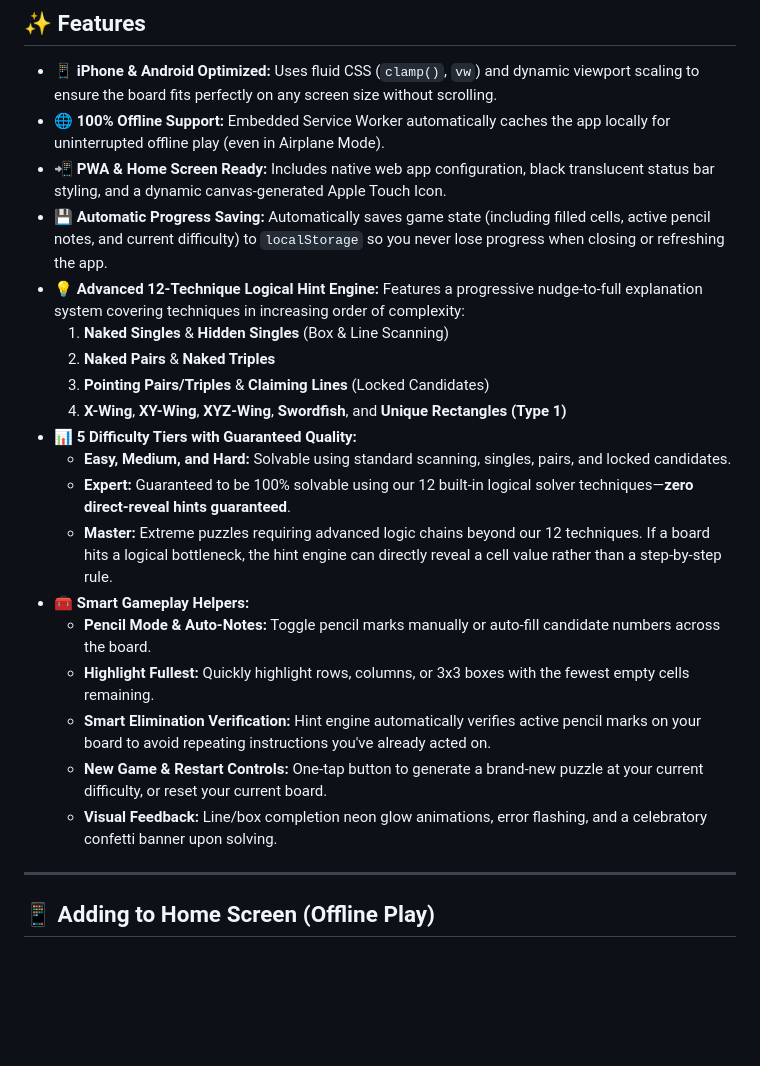
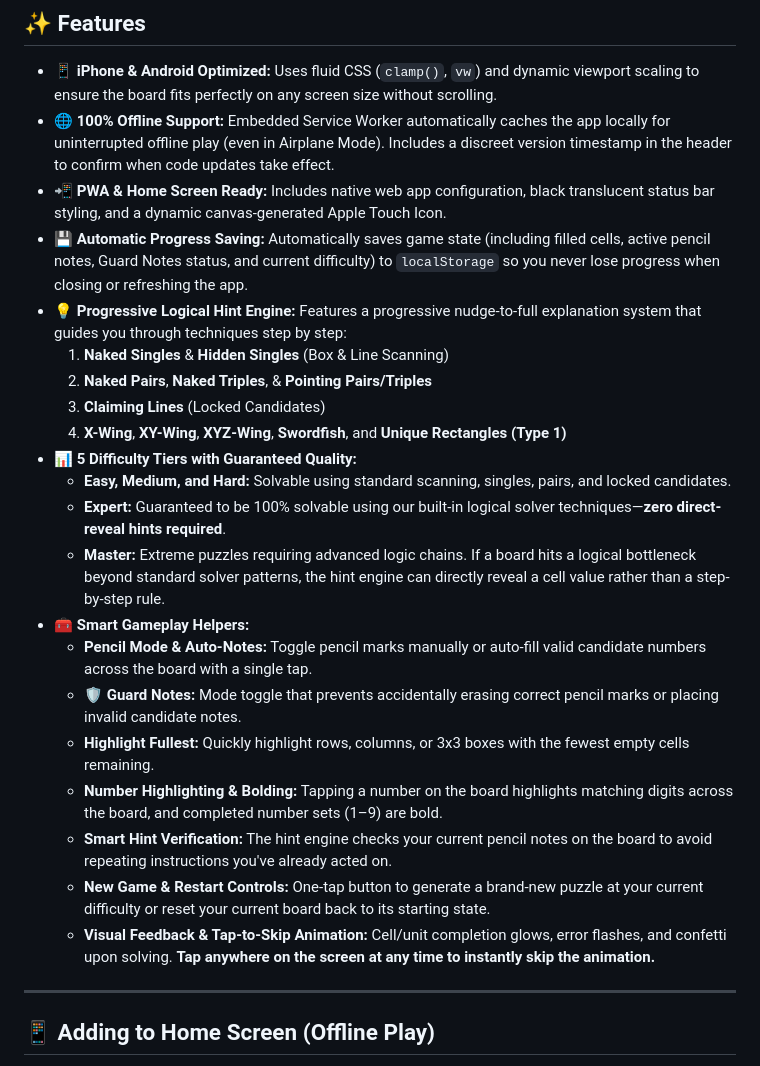
Before and after one commit to sharpkathy123/Sudoku, a Markdown page: README.md, the part around the change. Drawn GitHub-style; blank space fills up the shorter version.

Commit message:
Enhance README features with more details
Updated features section with additional details on offline support, progress saving, hint engine, and gameplay helpers.

```diff
--- a/README.md
+++ b/README.md
@@ -9,24 +9,26 @@ A clean, responsive, single-file Sudoku web application optimized for mobile dev
 ## ✨ Features
 
 * **📱 iPhone & Android Optimized:** Uses fluid CSS (`clamp()`, `vw`) and dynamic viewport scaling to ensure the board fits perfectly on any screen size without scrolling.
-* **🌐 100% Offline Support:** Embedded Service Worker automatically caches the app locally for uninterrupted offline play (even in Airplane Mode).
+* **🌐 100% Offline Support:** Embedded Service Worker automatically caches the app locally for uninterrupted offline play (even in Airplane Mode). Includes a discreet version timestamp in the header to confirm when code updates take effect.
 * **📲 PWA & Home Screen Ready:** Includes native web app configuration, black translucent status bar styling, and a dynamic canvas-generated Apple Touch Icon.
-* **💾 Automatic Progress Saving:** Automatically saves game state (including filled cells, active pencil notes, and current difficulty) to `localStorage` so you never lose progress when closing or refreshing the app.
-* **💡 Advanced 12-Technique Logical Hint Engine:** Features a progressive nudge-to-full explanation system covering techniques in increasing order of complexity:
+* **💾 Automatic Progress Saving:** Automatically saves game state (including filled cells, active pencil notes, Guard Notes status, and current difficulty) to `localStorage` so you never lose progress when closing or refreshing the app.
+* **💡 Progressive Logical Hint Engine:** Features a progressive nudge-to-full explanation system that guides you through techniques step by step:
   1. **Naked Singles** & **Hidden Singles** (Box & Line Scanning)
-  2. **Naked Pairs** & **Naked Triples**
-  3. **Pointing Pairs/Triples** & **Claiming Lines** (Locked Candidates)
+  2. **Naked Pairs**, **Naked Triples**, & **Pointing Pairs/Triples**
+  3. **Claiming Lines** (Locked Candidates)
   4. **X-Wing**, **XY-Wing**, **XYZ-Wing**, **Swordfish**, and **Unique Rectangles (Type 1)**
 * **📊 5 Difficulty Tiers with Guaranteed Quality:**
   * **Easy, Medium, and Hard:** Solvable using standard scanning, singles, pairs, and locked candidates.
-  * **Expert:** Guaranteed to be 100% solvable using our 12 built-in logical solver techniques—**zero direct-reveal hints guaranteed**.
-  * **Master:** Extreme puzzles requiring advanced logic chains beyond our 12 techniques. If a board hits a logical bottleneck, the hint engine can directly reveal a cell value rather than a step-by-step rule.
+  * **Expert:** Guaranteed to be 100% solvable using our built-in logical solver techniques—**zero direct-reveal hints required**.
+  * **Master:** Extreme puzzles requiring advanced logic chains. If a board hits a logical bottleneck beyond standard solver patterns, the hint engine can directly reveal a cell value rather than a step-by-step rule.
 * **🧰 Smart Gameplay Helpers:**
-  * **Pencil Mode & Auto-Notes:** Toggle pencil marks manually or auto-fill candidate numbers across the board.
+  * **Pencil Mode & Auto-Notes:** Toggle pencil marks manually or auto-fill valid candidate numbers across the board with a single tap.
+  * **🛡️ Guard Notes:** Mode toggle that prevents accidentally erasing correct pencil marks or placing invalid candidate notes.
   * **Highlight Fullest:** Quickly highlight rows, columns, or 3x3 boxes with the fewest empty cells remaining.
-  * **Smart Elimination Verification:** Hint engine automatically verifies active pencil marks on your board to avoid repeating instructions you've already acted on.
-  * **New Game & Restart Controls:** One-tap button to generate a brand-new puzzle at your current difficulty, or reset your current board.
-  * **Visual Feedback:** Line/box completion neon glow animations, error flashing, and a celebratory confetti banner upon solving.
+  * **Number Highlighting & Bolding:** Tapping a number on the board highlights matching digits across the board, and completed number sets (1–9) are bold.
+  * **Smart Hint Verification:** The hint engine checks your current pencil notes on the board to avoid repeating instructions you've already acted on.
+  * **New Game & Restart Controls:** One-tap button to generate a brand-new puzzle at your current difficulty or reset your current board back to its starting state.
+  * **Visual Feedback & Tap-to-Skip Animation:** Cell/unit completion glows, error flashes, and confetti upon solving. **Tap anywhere on the screen at any time to instantly skip the animation.**
 
 ---
 
```
